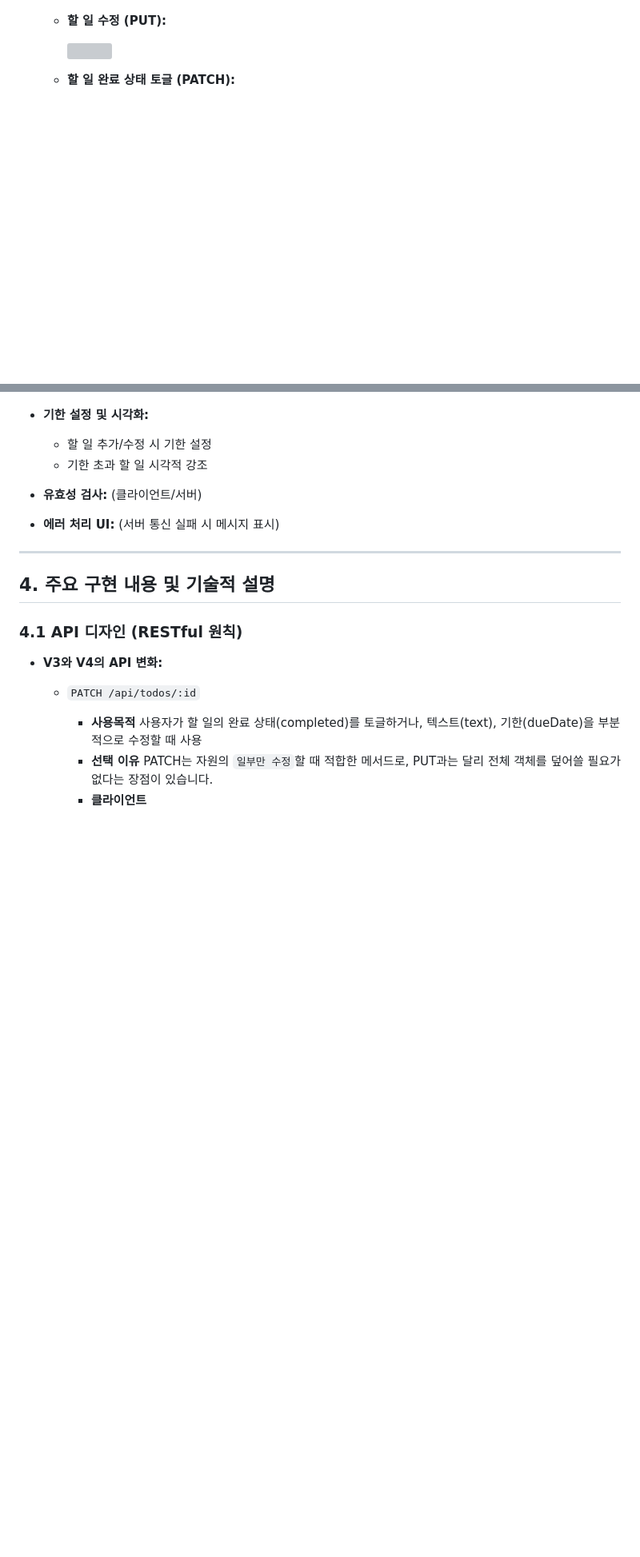
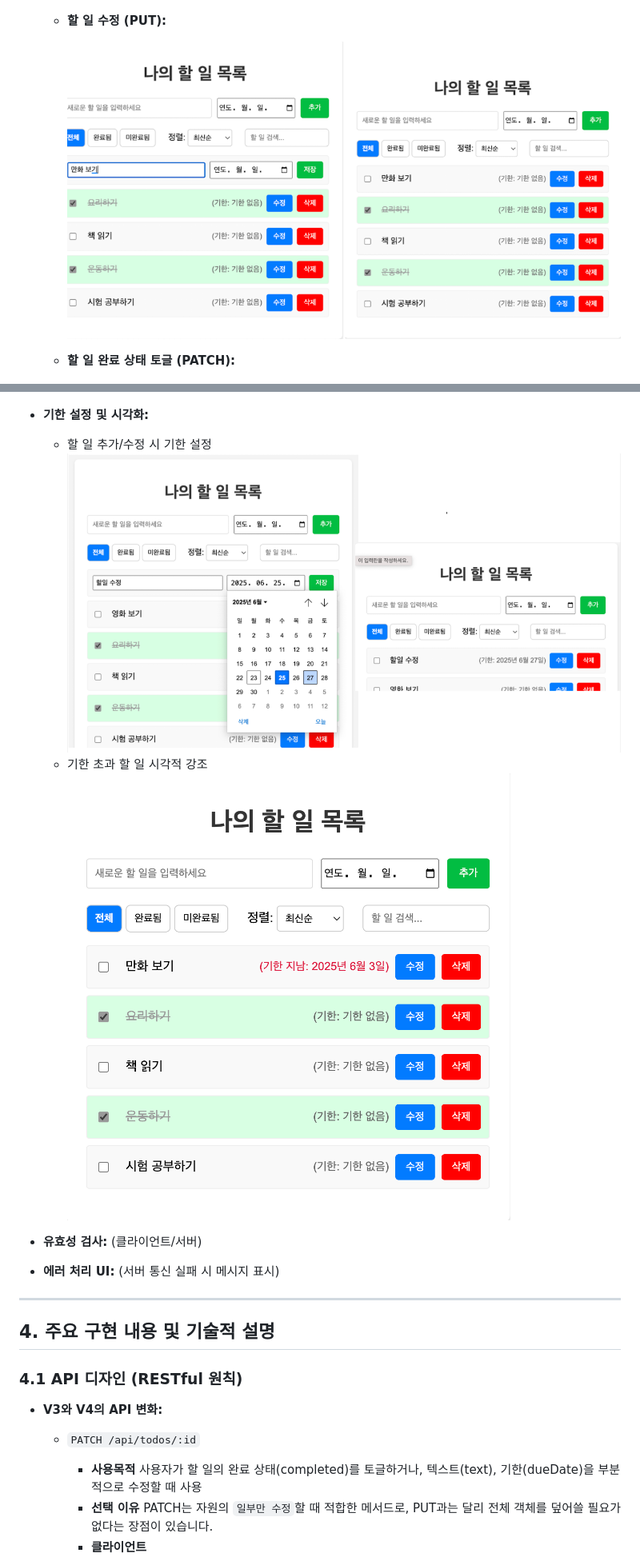
Before and after one commit to seohyun020633/web_prog_hw, a Markdown page: README.md, 2 parts joined by grey strips. Shown at 80% size. Rendered like a GitHub page; blank space fills up the shorter version; grey boxes are pictures that could not be loaded.

Commit message:
리드미 수정2

```diff
--- a/README.md
+++ b/README.md
@@ -27,7 +27,7 @@
 
   - **할 일 수정 (PUT):**
 
-    <img src="./image/alter.png"/>
+    <img src="./image/altername.png"/>
 
   - **할 일 완료 상태 토글 (PATCH):**
 
@@ -45,7 +45,9 @@
   <img src="./image/search.png"/>
 - **기한 설정 및 시각화:**
   - 할 일 추가/수정 시 기한 설정
+    <img src="./image/alterday.png"/>
   - 기한 초과 할 일 시각적 강조
+    <img src="./image/overtime.png"/>
 - **유효성 검사:** (클라이언트/서버)
 - **에러 처리 UI:** (서버 통신 실패 시 메시지 표시)
 
```
